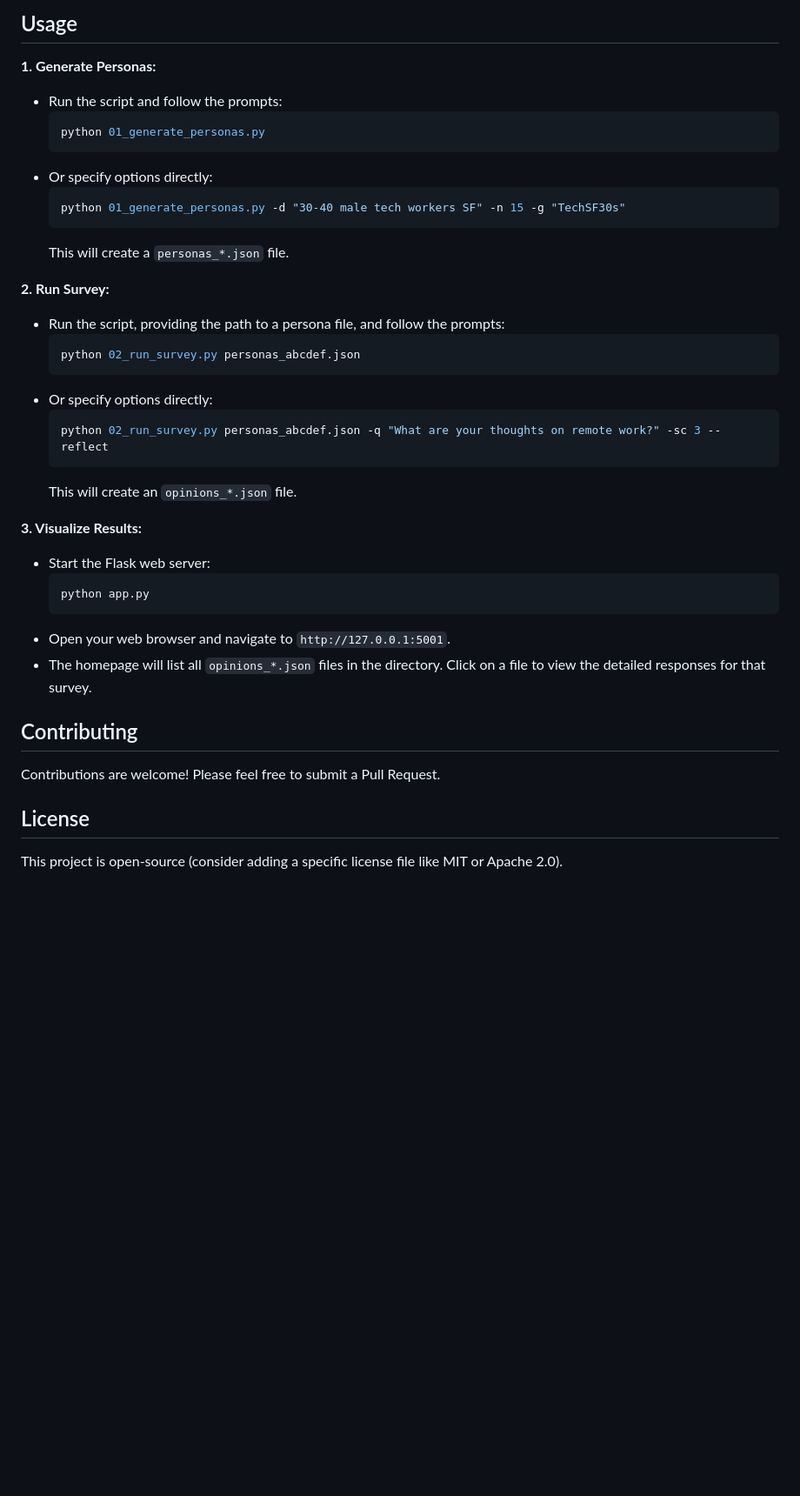
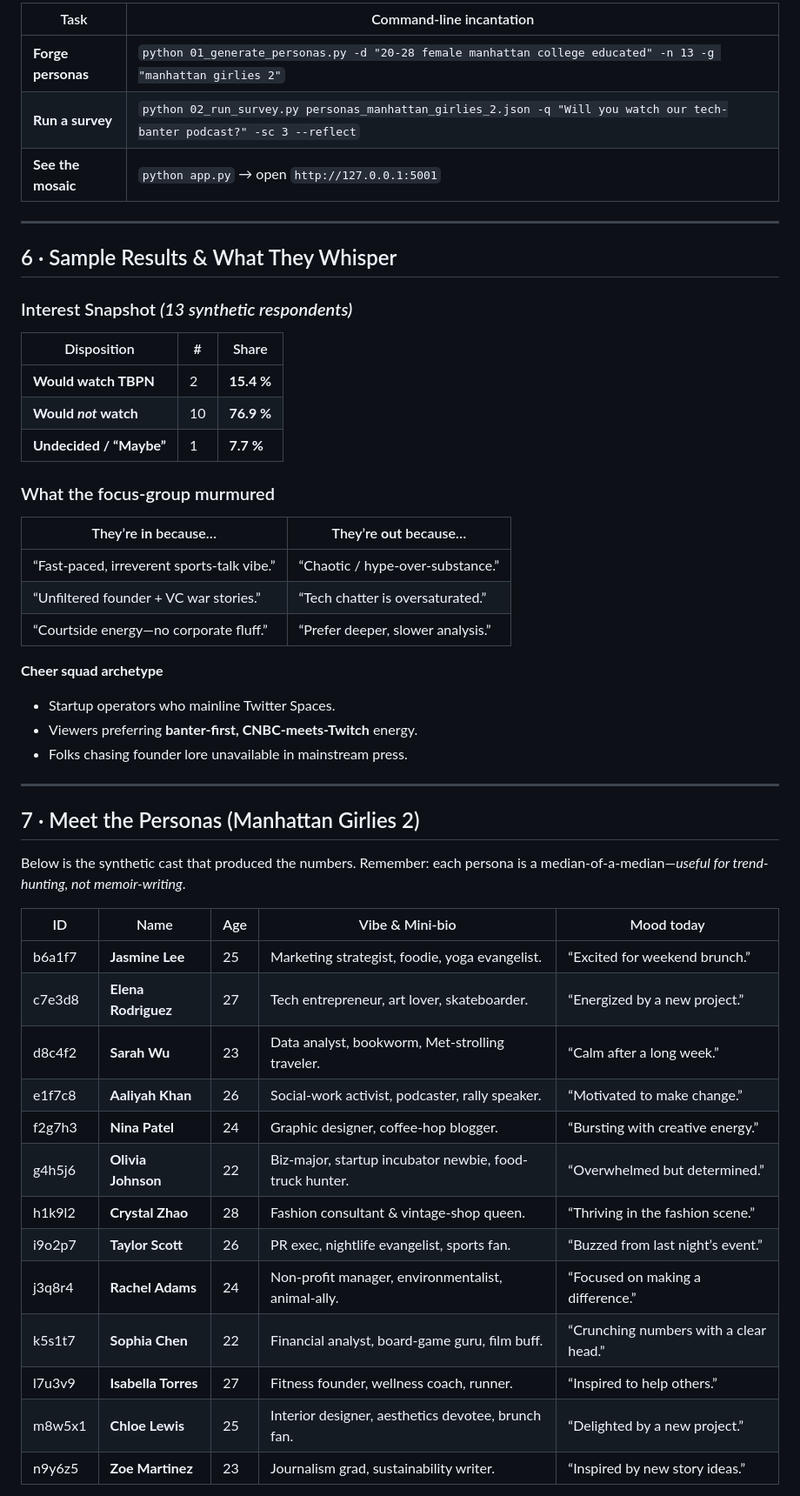
Before and after one commit to Hallicopter/PopulationScale, a Markdown page: README.md, the part around one of its changes. Shown at 87% size. Rendered like a GitHub page; blank space fills up the shorter version.

Commit message:
Update README with detailed explanation, sample analysis, and persona list

````diff
--- a/README.md
+++ b/README.md
@@ -53,43 +79,57 @@ population_scale/
 
-## Usage
+| Task | Command-line incantation |
+|------|--------------------------|
+| **Forge personas** | `python 01_generate_personas.py -d "20-28 female manhattan college educated" -n 13 -g "manhattan girlies 2"` |
+| **Run a survey** | `python 02_run_survey.py personas_manhattan_girlies_2.json -q "Will you watch our tech-banter podcast?" -sc 3 --reflect` |
+| **See the mosaic** | `python app.py` → open `http://127.0.0.1:5001` |
 
-**1. Generate Personas:**
+---
 
-*   Run the script and follow the prompts:
-    ```bash
-    python 01_generate_personas.py
-    ```
-*   Or specify options directly:
-    ```bash
-    python 01_generate_personas.py -d "30-40 male tech workers SF" -n 15 -g "TechSF30s"
-    ```
-    This will create a `personas_*.json` file.
+<a id="samples"></a>
+## 6 · Sample Results & What They Whisper
 
-**2. Run Survey:**
+### Interest Snapshot  *(13 synthetic respondents)*
 
-*   Run the script, providing the path to a persona file, and follow the prompts:
-    ```bash
-    python 02_run_survey.py personas_abcdef.json
-    ```
-*   Or specify options directly:
-    ```bash
-    python 02_run_survey.py personas_abcdef.json -q "What are your thoughts on remote work?" -sc 3 --reflect
-    ```
-    This will create an `opinions_*.json` file.
+| Disposition | # | Share |
+|-------------|---|-------|
+| **Would watch TBPN** | 2 | **15.4 %** |
+| **Would _not_ watch** | 10 | **76.9 %** |
+| **Undecided / “Maybe”** | 1 | **7.7 %** |
 
-**3. Visualize Results:**
+### What the focus-group murmured
 
-*   Start the Flask web server:
-    ```bash
-    python app.py
-    ```
-*   Open your web browser and navigate to `http://127.0.0.1:5001`.
-*   The homepage will list all `opinions_*.json` files in the directory. Click on a file to view the detailed responses for that survey.
+| They’re **in** because… | They’re **out** because… |
+|-------------------------|---------------------------|
+| “Fast-paced, irreverent sports-talk vibe.” | “Chaotic / hype-over-substance.” |
+| “Unfiltered founder + VC war stories.” | “Tech chatter is oversaturated.” |
+| “Courtside energy—no corporate fluff.” | “Prefer deeper, slower analysis.” |
 
-## Contributing
+**Cheer squad archetype**
 
-Contributions are welcome! Please feel free to submit a Pull Request.
+* Startup operators who mainline Twitter Spaces.
+* Viewers preferring **banter-first, CNBC-meets-Twitch** energy.
+* Folks chasing founder lore unavailable in mainstream press.
 
-## License
+---
 
-This project is open-source (consider adding a specific license file like MIT or Apache 2.0).
+<a id="personas"></a>
+## 7 · Meet the Personas (Manhattan Girlies 2)
+
+Below is the synthetic cast that produced the numbers. Remember: each persona is a median-of-a-median—*useful for trend-hunting, not memoir-writing*.
+
+| ID | Name | Age | Vibe & Mini-bio | Mood today |
+|----|------|-----|-----------------|------------|
+| b6a1f7 | **Jasmine Lee** | 25 | Marketing strategist, foodie, yoga evangelist. | “Excited for weekend brunch.” |
+| c7e3d8 | **Elena Rodriguez** | 27 | Tech entrepreneur, art lover, skateboarder. | “Energized by a new project.” |
+| d8c4f2 | **Sarah Wu** | 23 | Data analyst, bookworm, Met-strolling traveler. | “Calm after a long week.” |
+| e1f7c8 | **Aaliyah Khan** | 26 | Social-work activist, podcaster, rally speaker. | “Motivated to make change.” |
+| f2g7h3 | **Nina Patel** | 24 | Graphic designer, coffee-hop blogger. | “Bursting with creative energy.” |
+| g4h5j6 | **Olivia Johnson** | 22 | Biz-major, startup incubator newbie, food-truck hunter. | “Overwhelmed but determined.” |
+| h1k9l2 | **Crystal Zhao** | 28 | Fashion consultant & vintage-shop queen. | “Thriving in the fashion scene.” |
+| i9o2p7 | **Taylor Scott** | 26 | PR exec, nightlife evangelist, sports fan. | “Buzzed from last night’s event.” |
+| j3q8r4 | **Rachel Adams** | 24 | Non-profit manager, environmentalist, animal-ally. | “Focused on making a difference.” |
+| k5s1t7 | **Sophia Chen** | 22 | Financial analyst, board-game guru, film buff. | “Crunching numbers with a clear head.” |
+| l7u3v9 | **Isabella Torres** | 27 | Fitness founder, wellness coach, runner. | “Inspired to help others.” |
+| m8w5x1 | **Chloe Lewis** | 25 | Interior designer, aesthetics devotee, brunch fan. | “Delighted by a new project.” |
+| n9y6z5 | **Zoe Martinez** | 23 | Journalism grad, sustainability writer. | “Inspired by new story ideas.” |
+
````
Also changed, not shown: other parts of README.md (+88 -38 lines).
